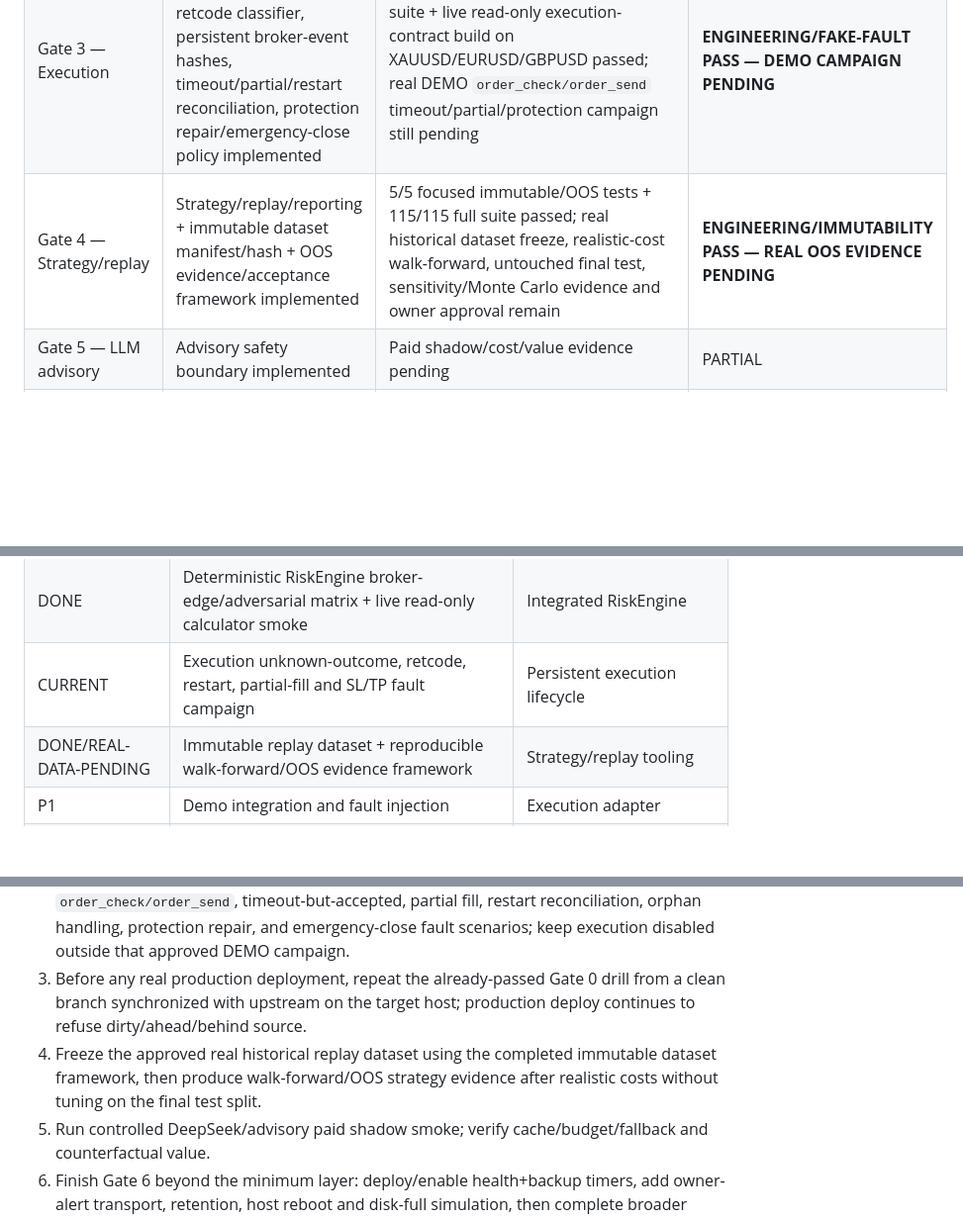
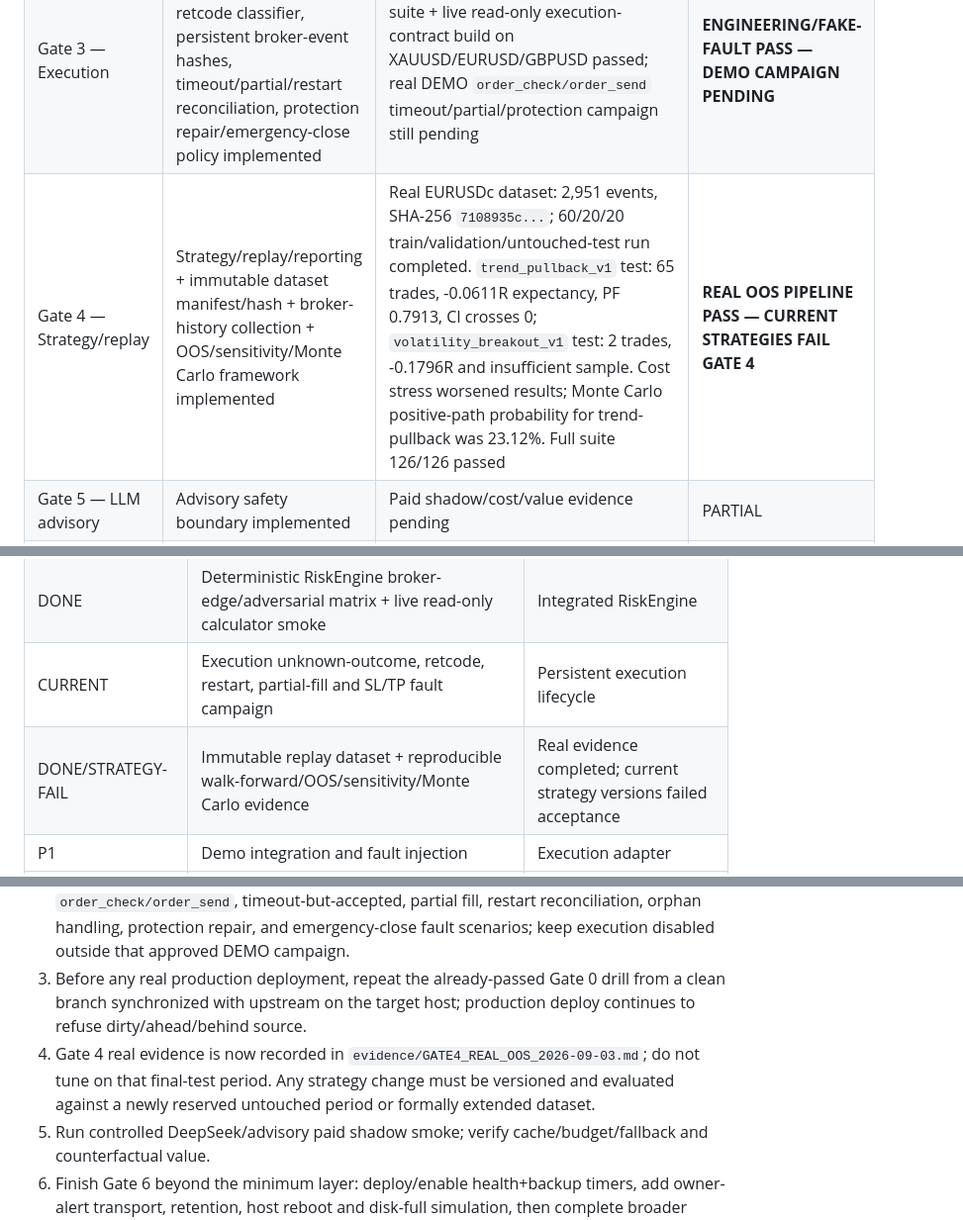
Before and after one commit to SlncTrZ/forex-ai, a Markdown page: DEVELOP_PLAN.md, 3 parts joined by grey strips. Shown at 99% size. Drawn GitHub-style; blank space fills up the shorter version.

```diff
--- a/DEVELOP_PLAN.md
+++ b/DEVELOP_PLAN.md
@@ -79,7 +79,7 @@ Production-ready does **not** mean profitable. Software safety/correctness and s
 | Gate 1 — MT5/data resilience | Resilient observer, external MT5 bridge ownership boundary, full reconnect resync, strict mapping/data guards, restart-safe MT5 entrypoint patch, heartbeat persistence implemented | Fake fault matrix + live read-only broker sync + client-session drop/reconnect + real container restart + controlled Docker-network interruption all passed; DB integrity/reconciliation/account identity remained stable and no candidate was emitted during degraded window. Seven-day OBSERVE soak started 2026-09-03 17:54:40 +07 and is due 2026-09-10 17:54:40 +07 | **MAINTENANCE ACCEPTANCE PASS — 7-DAY SOAK IN PROGRESS** |
 | Gate 2 — RiskEngine | Broker-aware core hardened with structured pending/existing exposure and nonlinear safe-volume search | Expanded adversarial matrix + live read-only `order_calc_profit`/`order_calc_margin` smoke on XAUUSD/EURUSD/GBPUSD passed; XAUUSD correctly remains blocked when live spread exceeds profile | **CODE/READ-ONLY VALIDATION PASS** |
 | Gate 3 — Execution | Normalized MT5 request builders, filling policy, retcode classifier, persistent broker-event hashes, timeout/partial/restart reconciliation, protection repair/emergency-close policy implemented | 17/17 focused fake-fault tests + full suite + live read-only execution-contract build on XAUUSD/EURUSD/GBPUSD passed; real DEMO `order_check/order_send` timeout/partial/protection campaign still pending | **ENGINEERING/FAKE-FAULT PASS — DEMO CAMPAIGN PENDING** |
-| Gate 4 — Strategy/replay | Strategy/replay/reporting + immutable dataset manifest/hash + OOS evidence/acceptance framework implemented | 5/5 focused immutable/OOS tests + 115/115 full suite passed; real historical dataset freeze, realistic-cost walk-forward, untouched final test, sensitivity/Monte Carlo evidence and owner approval remain | **ENGINEERING/IMMUTABILITY PASS — REAL OOS EVIDENCE PENDING** |
+| Gate 4 — Strategy/replay | Strategy/replay/reporting + immutable dataset manifest/hash + broker-history collection + OOS/sensitivity/Monte Carlo framework implemented | Real EURUSDc dataset: 2,951 events, SHA-256 `7108935c...`; 60/20/20 train/validation/untouched-test run completed. `trend_pullback_v1` test: 65 trades, -0.0611R expectancy, PF 0.7913, CI crosses 0; `volatility_breakout_v1` test: 2 trades, -0.1796R and insufficient sample. Cost stress worsened results; Monte Carlo positive-path probability for trend-pullback was 23.12%. Full suite 126/126 passed | **REAL OOS PIPELINE PASS — CURRENT STRATEGIES FAIL GATE 4** |
 | Gate 5 — LLM advisory | Advisory safety boundary implemented | Paid shadow/cost/value evidence pending | PARTIAL |
 | Gate 6 — Operations/DR | Runtime ops health evaluator, low-disk fail-closed guard, transactional verified SQLite backup, health/backup systemd timers implemented | 5/5 focused ops tests + 123/123 full suite passed; live health check healthy, live backup restored with integrity `ok`/schema v8, observer process restart reconciled through `CONNECTING -> SYNCING -> HEALTHY`. Owner-alert transport, deployed timer activation, host reboot, disk-full simulation and broader DR remain | **MINIMUM OPS ENGINEERING/LIVE DRILL PASS — FULL OPS ACCEPTANCE PENDING** |
 | Gate 7 — Rollout | Modes/control state defined | No soak/demo/live stages approved | BLOCKED BY EARLIER GATES |
@@ -814,7 +814,7 @@ Forex-AI V1 is production-ready only when all items below are true:
 | DONE/SOAK-IN-PROGRESS | MT5 health/reconnect/resynchronization in long-running runtime | Maintenance drill passed; seven-day OBSERVE soak running |
 | DONE | Deterministic RiskEngine broker-edge/adversarial matrix + live read-only calculator smoke | Integrated RiskEngine |
 | CURRENT | Execution unknown-outcome, retcode, restart, partial-fill and SL/TP fault campaign | Persistent execution lifecycle |
-| DONE/REAL-DATA-PENDING | Immutable replay dataset + reproducible walk-forward/OOS evidence framework | Strategy/replay tooling |
+| DONE/STRATEGY-FAIL | Immutable replay dataset + reproducible walk-forward/OOS/sensitivity/Monte Carlo evidence | Real evidence completed; current strategy versions failed acceptance |
 | P1 | Demo integration and fault injection | Execution adapter |
 | PARTIAL | Metrics/health watchdog + verified backup/restore + low-disk fail-closed | Minimum layer implemented/live-drilled; alert transport/full DR pending |
 | P1 | Selective DeepSeek review, MacroSnapshot cache, batching, budget, and fallback | Stable shadow pipeline |
@@ -828,7 +828,7 @@ Forex-AI V1 is production-ready only when all items below are true:
 1. **Current release acceptance blocker:** complete the Gate 1 seven-day OBSERVE soak. The controlled MT5 container restart and Docker-network interruption maintenance drills passed on 2026-09-03; any unreconciled safety incident resets the soak clock.
 2. Gate 3 engineering/fake-fault validation is complete. The remaining Gate 3 acceptance work is an explicit DEMO campaign using the same guarded execution path for `order_check/order_send`, timeout-but-accepted, partial fill, restart reconciliation, orphan handling, protection repair, and emergency-close fault scenarios; keep execution disabled outside that approved DEMO campaign.
 3. Before any real production deployment, repeat the already-passed Gate 0 drill from a clean branch synchronized with upstream on the target host; production deploy continues to refuse dirty/ahead/behind source.
-4. Freeze the approved real historical replay dataset using the completed immutable dataset framework, then produce walk-forward/OOS strategy evidence after realistic costs without tuning on the final test split.
+4. Gate 4 real evidence is now recorded in `evidence/GATE4_REAL_OOS_2026-09-03.md`; do not tune on that final-test period. Any strategy change must be versioned and evaluated against a newly reserved untouched period or formally extended dataset.
 5. Run controlled DeepSeek/advisory paid shadow smoke; verify cache/budget/fallback and counterfactual value.
 6. Finish Gate 6 beyond the minimum layer: deploy/enable health+backup timers, add owner-alert transport, retention, host reboot and disk-full simulation, then complete broader recovery drills.
 7. Complete the seven-day OBSERVE soak that began 2026-09-03 17:54:40 +07; review heartbeat/data-quality/reconciliation incidents at or after 2026-09-10 17:54:40 +07.
```
Also changed, not shown: other parts of DEVELOP_PLAN.md (+4 -4 lines).
